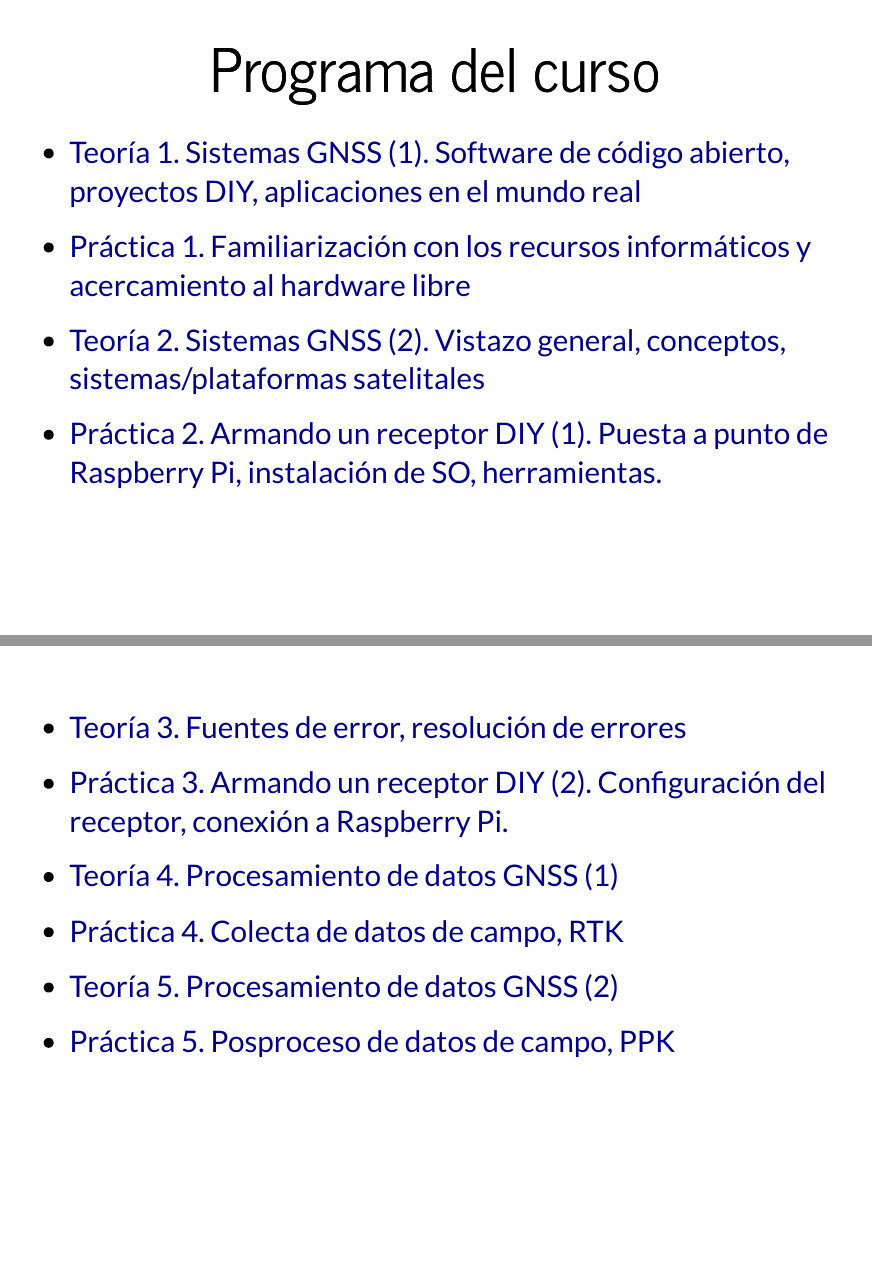
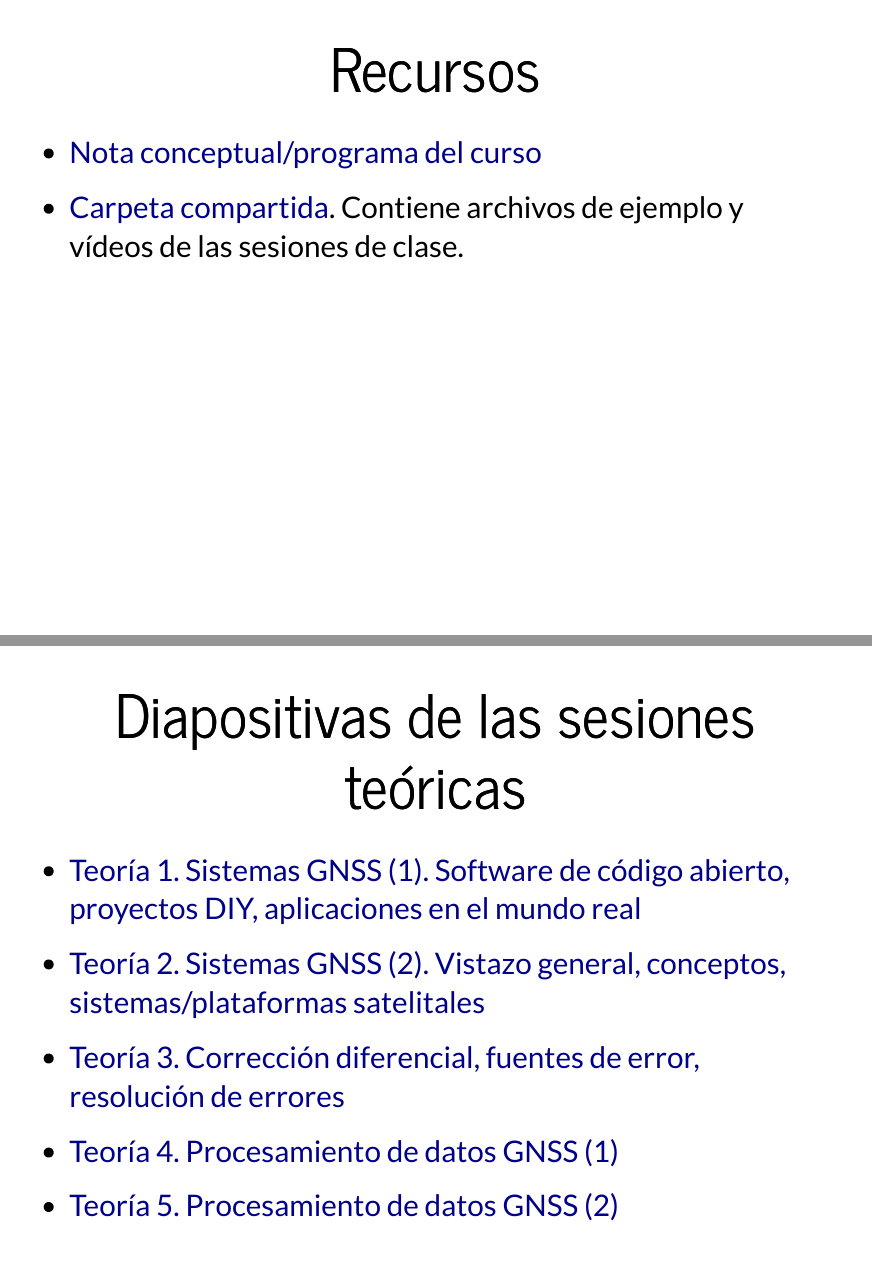
Before and after one commit to geofis/rtk-para-todos, an R Markdown document (curso-sep23-00-portal.Rmd): pages 3 and 4 of 5 before the commit and pages 3 and 4 of 6 after it, joined at a grey line. The pictures show the output file curso-sep23-00-portal.html that the author committed with the source, opened offline.

Commit message:
UPDATE syllabus

```diff
--- a/curso-sep23-00-portal.Rmd
+++ b/curso-sep23-00-portal.Rmd
@@ -25,7 +25,21 @@ knitr::opts_chunk$set(echo = FALSE)
 ![](img/qr_portal.png)
 <small>https://geofis.github.io/rtk-para-todos/curso-sep23-00-portal.html</small>
 
-# Programa del curso
+
+# Recursos
+
+- [Nota conceptual/programa del curso](https://github.com/geofis/rtk-para-todos/blob/gh-pages/ref/nota_conceptual_programa.pdf)
+
+- [Carpeta compartida](https://drive.google.com/drive/folders/1fI7_VMtbBA8_iIDjBFtrtxs5RshwagIa?usp=drive_link). Contiene archivos de ejemplo y vídeos de las sesiones de clase.
+
+# Diapositivas de las sesiones teóricas
 
 - [Teoría 1. Sistemas GNSS (1). Software de código abierto, proyectos DIY, aplicaciones en el mundo real](https://geofis.github.io/rtk-para-todos/curso-sep23-t1.html)
 
+- [Teoría 2. Sistemas GNSS (2). Vistazo general, conceptos, sistemas/plataformas satelitales](https://geofis.github.io/rtk-para-todos/curso-sep23-t2.html)
+
+- [Teoría 3. Corrección diferencial, fuentes de error, resolución de errores](https://geofis.github.io/rtk-para-todos/curso-sep23-t3.html)
+
+- [Teoría 4. Procesamiento de datos GNSS (1)](https://geofis.github.io/rtk-para-todos/curso-sep23-t4.html)
+
+- [Teoría 5. Procesamiento de datos GNSS (2)](https://geofis.github.io/rtk-para-todos/curso-sep23-t5.html)
@@ -34,17 +50,8 @@ knitr::opts_chunk$set(echo = FALSE)
-- [Teoría 2. Sistemas GNSS (2). Vistazo general, conceptos, sistemas/plataformas satelitales](https://geofis.github.io/rtk-para-todos/curso-sep23-t2.html)
 
 - [Práctica 2. Armando un receptor DIY (1). Puesta a punto de Raspberry Pi, instalación de SO, herramientas.](https://geofis.github.io/rtk-para-todos/curso-sep23-p2.html)
 
-##
-
-- [Teoría 3. Fuentes de error, resolución de errores](https://geofis.github.io/rtk-para-todos/curso-sep23-t3.html)
-
 - [Práctica 3. Armando un receptor DIY (2). Configuración del receptor, conexión a Raspberry Pi.](https://geofis.github.io/rtk-para-todos/curso-sep23-p3.html)
-
-- [Teoría 4. Procesamiento de datos GNSS (1)](https://geofis.github.io/rtk-para-todos/curso-sep23-t4.html)
 
 - [Práctica 4. Colecta de datos de campo, RTK](https://geofis.github.io/rtk-para-todos/curso-sep23-p4.html)
 
-- [Teoría 5. Procesamiento de datos GNSS (2)](https://geofis.github.io/rtk-para-todos/curso-sep23-t5.html)
-
 - [Práctica 5. Posproceso de datos de campo, PPK](https://geofis.github.io/rtk-para-todos/curso-sep23-p5.html)
```
Also changed, not shown: curso-sep23-00-portal.html, ref/nota_conceptual_programa.pdf, curso-sep23-00-portal.Rmd (4 more changed lines).
